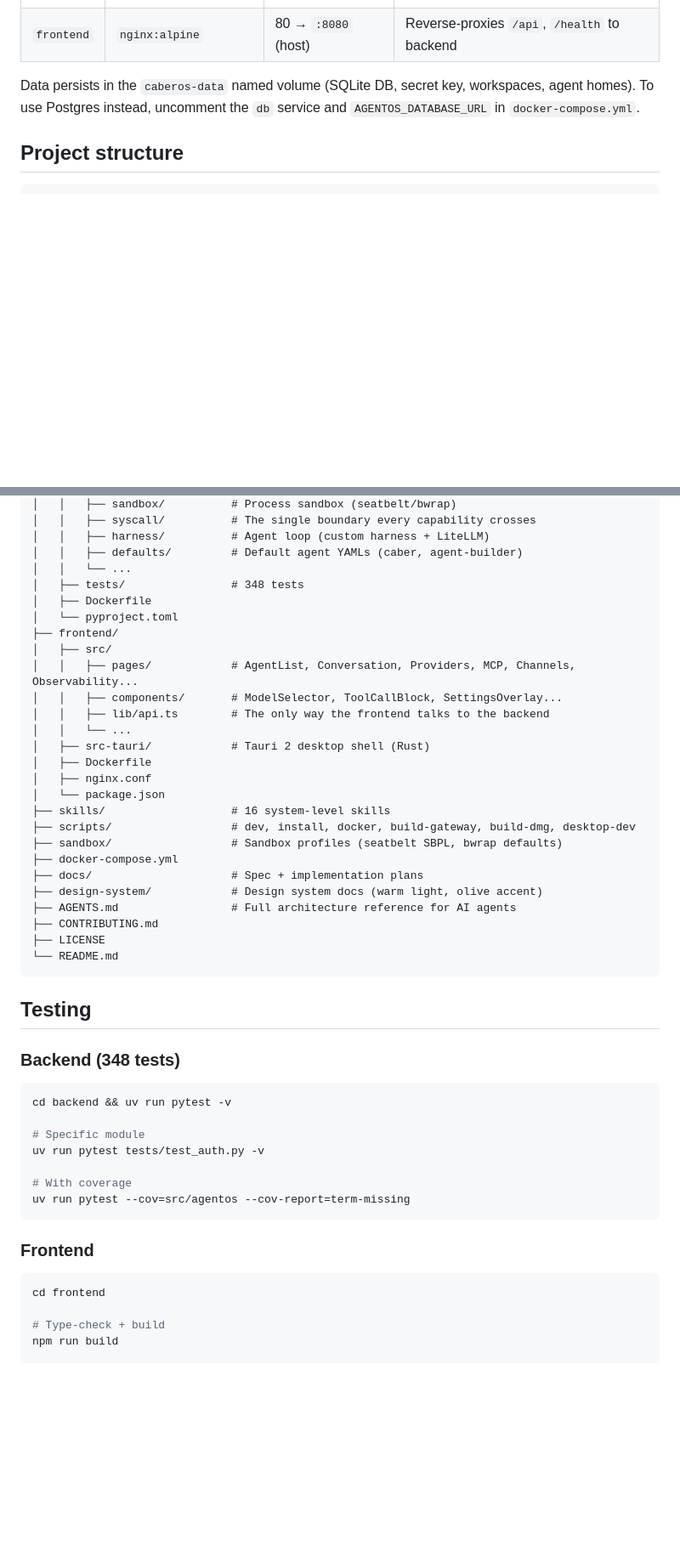
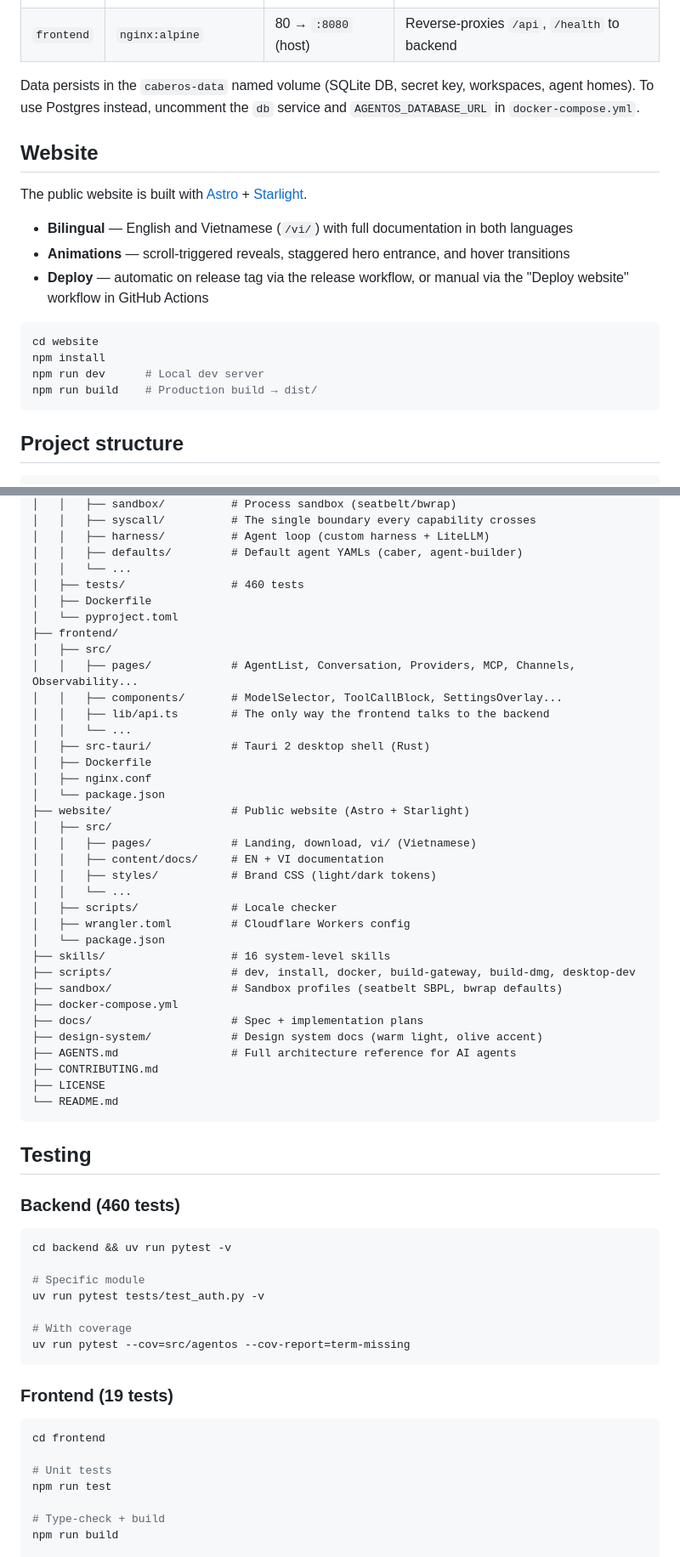
Before and after one commit to cabernect/caberos, a Markdown page: README.md, 2 parts joined by grey strips. Shown at 85% size. GitHub-like rendering; blank space fills up the shorter version.

Commit message:
Update README for v0.1.8
Add website section, update test counts (460 backend, 19 frontend), add v0.1.7/v0.1.8 roadmap items, include website directory in project structure, document Cloudflare deploy workflows, fix typo, and update license year.

Generated with [Devin](https://devin.ai)

Co-Authored-By: Devin <158243242+devin-ai-integration[bot]@users.noreply.github.com>

````diff
--- a/README.md
+++ b/README.md
@@ -399,6 +402,21 @@ The Docker setup runs the full stack: backend (Python + uv + bwrap) and frontend
 
 Data persists in the `caberos-data` named volume (SQLite DB, secret key, workspaces, agent homes). To use Postgres instead, uncomment the `db` service and `AGENTOS_DATABASE_URL` in `docker-compose.yml`.
 
+## Website
+
+The public website is built with [Astro](https://astro.build) + [Starlight](https://starlight.astro.build).
+
+- **Bilingual** — English and Vietnamese (`/vi/`) with full documentation in both languages
+- **Animations** — scroll-triggered reveals, staggered hero entrance, and hover transitions
+- **Deploy** — automatic on release tag via the release workflow, or manual via the "Deploy website" workflow in GitHub Actions
+
+```bash
+cd website
+npm install
+npm run dev      # Local dev server
+npm run build    # Production build → dist/
+```
+
 ## Project structure
 
 ```
@@ -416,7 +434,7 @@ foundation-agentos/
 │   │   ├── harness/          # Agent loop (custom harness + LiteLLM)
 │   │   ├── defaults/         # Default agent YAMLs (caber, agent-builder)
 │   │   └── ...
-│   ├── tests/                # 348 tests
+│   ├── tests/                # 460 tests
 │   ├── Dockerfile
 │   └── pyproject.toml
 ├── frontend/
@@ -428,6 +446,15 @@ foundation-agentos/
 │   ├── src-tauri/            # Tauri 2 desktop shell (Rust)
 │   ├── Dockerfile
 │   ├── nginx.conf
+│   └── package.json
+├── website/                  # Public website (Astro + Starlight)
+│   ├── src/
+│   │   ├── pages/            # Landing, download, vi/ (Vietnamese)
+│   │   ├── content/docs/     # EN + VI documentation
+│   │   ├── styles/           # Brand CSS (light/dark tokens)
+│   │   └── ...
+│   ├── scripts/              # Locale checker
+│   ├── wrangler.toml         # Cloudflare Workers config
 │   └── package.json
 ├── skills/                   # 16 system-level skills
 ├── scripts/                  # dev, install, docker, build-gateway, build-dmg, desktop-dev
@@ -443,7 +470,7 @@ foundation-agentos/
 
 ## Testing
 
-### Backend (348 tests)
+### Backend (460 tests)
 
 ```bash
 cd backend && uv run pytest -v
@@ -455,10 +482,13 @@ uv run pytest tests/test_auth.py -v
 uv run pytest --cov=src/agentos --cov-report=term-missing
 ```
 
-### Frontend
+### Frontend (19 tests)
 
 ```bash
 cd frontend
+
+# Unit tests
+npm run test
 
 # Type-check + build
 npm run build
````
Also changed, not shown: other parts of README.md (+13 -3 lines).
